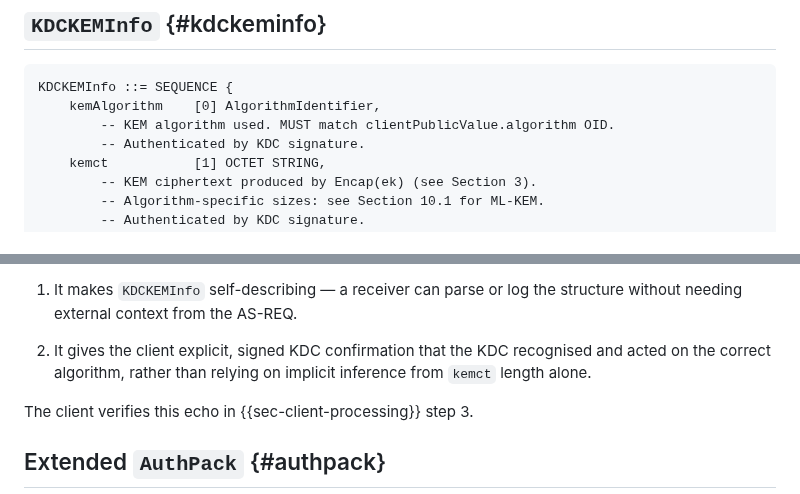
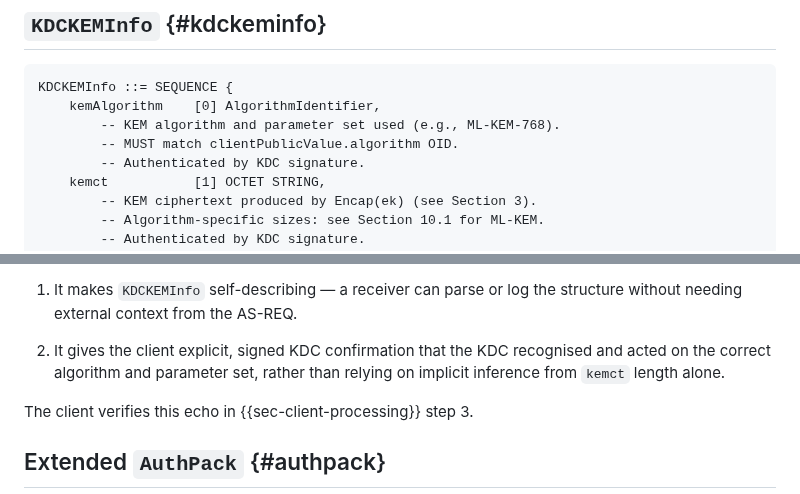
Before and after one commit to abbra/kitten-pkinit-pqc, a Markdown page: draft-bokovoy-kitten-pkinit-pqc.md, 2 parts joined by grey strips. Drawn GitHub-style.

Commit message:
Add "parameter set" where relevant

```diff
--- a/draft-bokovoy-kitten-pkinit-pqc.md
+++ b/draft-bokovoy-kitten-pkinit-pqc.md
@@ -255,7 +255,8 @@ prohibited.
 ~~~ asn1
 KDCKEMInfo ::= SEQUENCE {
     kemAlgorithm    [0] AlgorithmIdentifier,
-        -- KEM algorithm used. MUST match clientPublicValue.algorithm OID.
+        -- KEM algorithm and parameter set used (e.g., ML-KEM-768).
+        -- MUST match clientPublicValue.algorithm OID.
         -- Authenticated by KDC signature.
     kemct           [1] OCTET STRING,
         -- KEM ciphertext produced by Encap(ek) (see Section 3).
@@ -288,8 +289,8 @@ inside the KDC-signed structure serves two purposes:
    the structure without needing external context from the AS-REQ.
 
 2. It gives the client explicit, signed KDC confirmation that the KDC
-   recognised and acted on the correct algorithm, rather than relying on
-   implicit inference from `kemct` length alone.
+   recognised and acted on the correct algorithm and parameter set,
+   rather than relying on implicit inference from `kemct` length alone.
 
 The client verifies this echo in {{sec-client-processing}} step 3.
 
```
